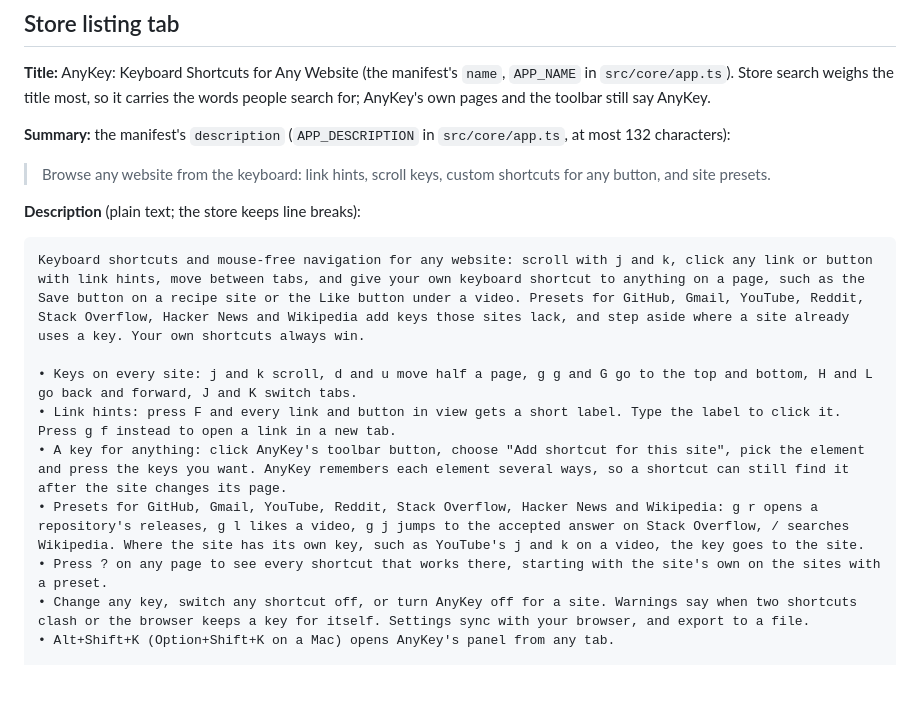
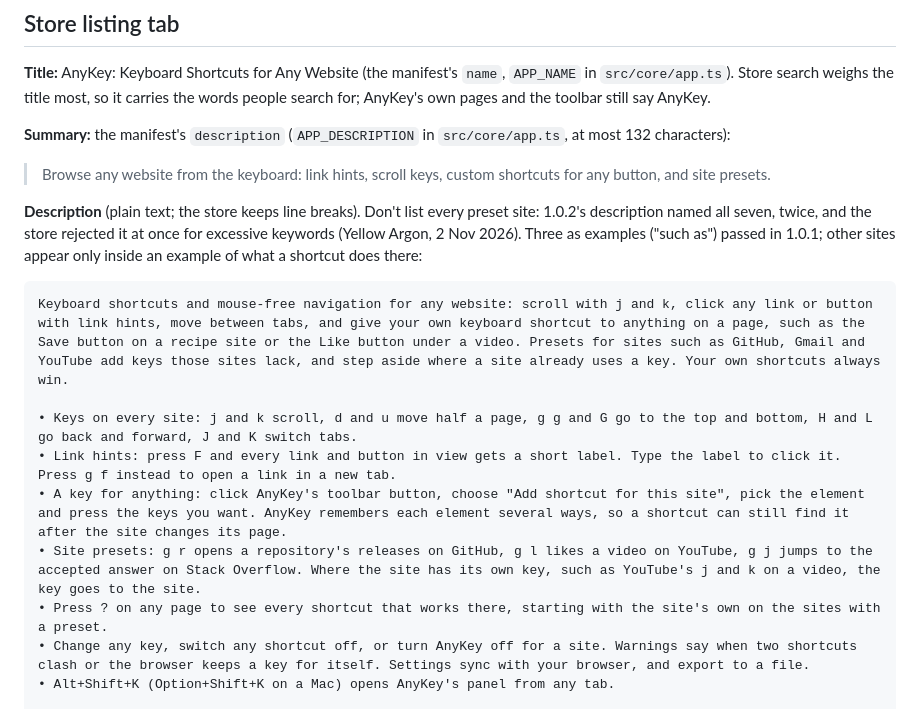
Before and after one commit to JatinAssudaney/AnyKey, a Markdown page: store/listing.md, the part around the change. GitHub-like rendering; blank space fills up the shorter version.

Commit message:
Name three preset sites in the store description, not all seven
The store rejected 1.0.2 at once for excessive keywords (Yellow Argon):
its description listed GitHub, Gmail, YouTube, Reddit, Stack Overflow,
Hacker News and Wikipedia, twice. It now names GitHub, Gmail and YouTube
as examples, as 1.0.1 did with three sites, and the presets line names
sites only inside examples of what a shortcut does. listing.md says why,
and launch.md records the resubmission.

The README's test:live line now names all four presets checked on the
live sites.

````diff
--- a/store/listing.md
+++ b/store/listing.md
@@ -10,15 +10,15 @@ What to enter in the developer dashboard for AnyKey, field by field. The images
 
 > Browse any website from the keyboard: link hints, scroll keys, custom shortcuts for any button, and site presets.
 
-**Description** (plain text; the store keeps line breaks):
+**Description** (plain text; the store keeps line breaks). Don't list every preset site: 1.0.2's description named all seven, twice, and the store rejected it at once for excessive keywords (Yellow Argon, 2 Nov 2026). Three as examples ("such as") passed in 1.0.1; other sites appear only inside an example of what a shortcut does there:
 
 ```text
-Keyboard shortcuts and mouse-free navigation for any website: scroll with j and k, click any link or button with link hints, move between tabs, and give your own keyboard shortcut to anything on a page, such as the Save button on a recipe site or the Like button under a video. Presets for GitHub, Gmail, YouTube, Reddit, Stack Overflow, Hacker News and Wikipedia add keys those sites lack, and step aside where a site already uses a key. Your own shortcuts always win.
+Keyboard shortcuts and mouse-free navigation for any website: scroll with j and k, click any link or button with link hints, move between tabs, and give your own keyboard shortcut to anything on a page, such as the Save button on a recipe site or the Like button under a video. Presets for sites such as GitHub, Gmail and YouTube add keys those sites lack, and step aside where a site already uses a key. Your own shortcuts always win.
 
 • Keys on every site: j and k scroll, d and u move half a page, g g and G go to the top and bottom, H and L go back and forward, J and K switch tabs.
 • Link hints: press F and every link and button in view gets a short label. Type the label to click it. Press g f instead to open a link in a new tab.
 • A key for anything: click AnyKey's toolbar button, choose "Add shortcut for this site", pick the element and press the keys you want. AnyKey remembers each element several ways, so a shortcut can still find it after the site changes its page.
-• Presets for GitHub, Gmail, YouTube, Reddit, Stack Overflow, Hacker News and Wikipedia: g r opens a repository's releases, g l likes a video, g j jumps to the accepted answer on Stack Overflow, / searches Wikipedia. Where the site has its own key, such as YouTube's j and k on a video, the key goes to the site.
+• Site presets: g r opens a repository's releases on GitHub, g l likes a video on YouTube, g j jumps to the accepted answer on Stack Overflow. Where the site has its own key, such as YouTube's j and k on a video, the key goes to the site.
 • Press ? on any page to see every shortcut that works there, starting with the site's own on the sites with a preset.
 • Change any key, switch any shortcut off, or turn AnyKey off for a site. Warnings say when two shortcuts clash or the browser keeps a key for itself. Settings sync with your browser, and export to a file.
 • Alt+Shift+K (Option+Shift+K on a Mac) opens AnyKey's panel from any tab.
````
Also changed, not shown: README.md (+1 -1 lines), docs/launch.md (+1 -1 lines).
